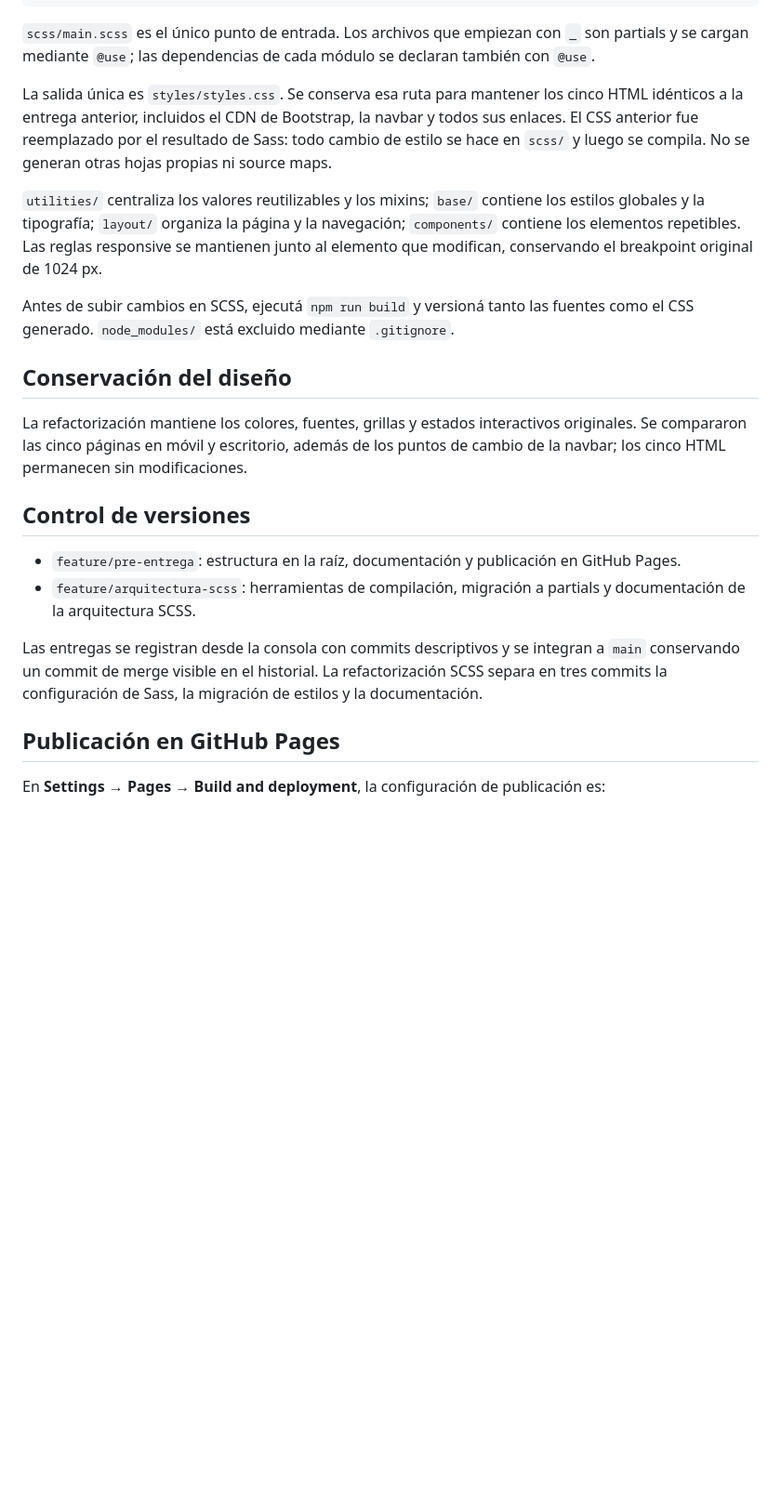
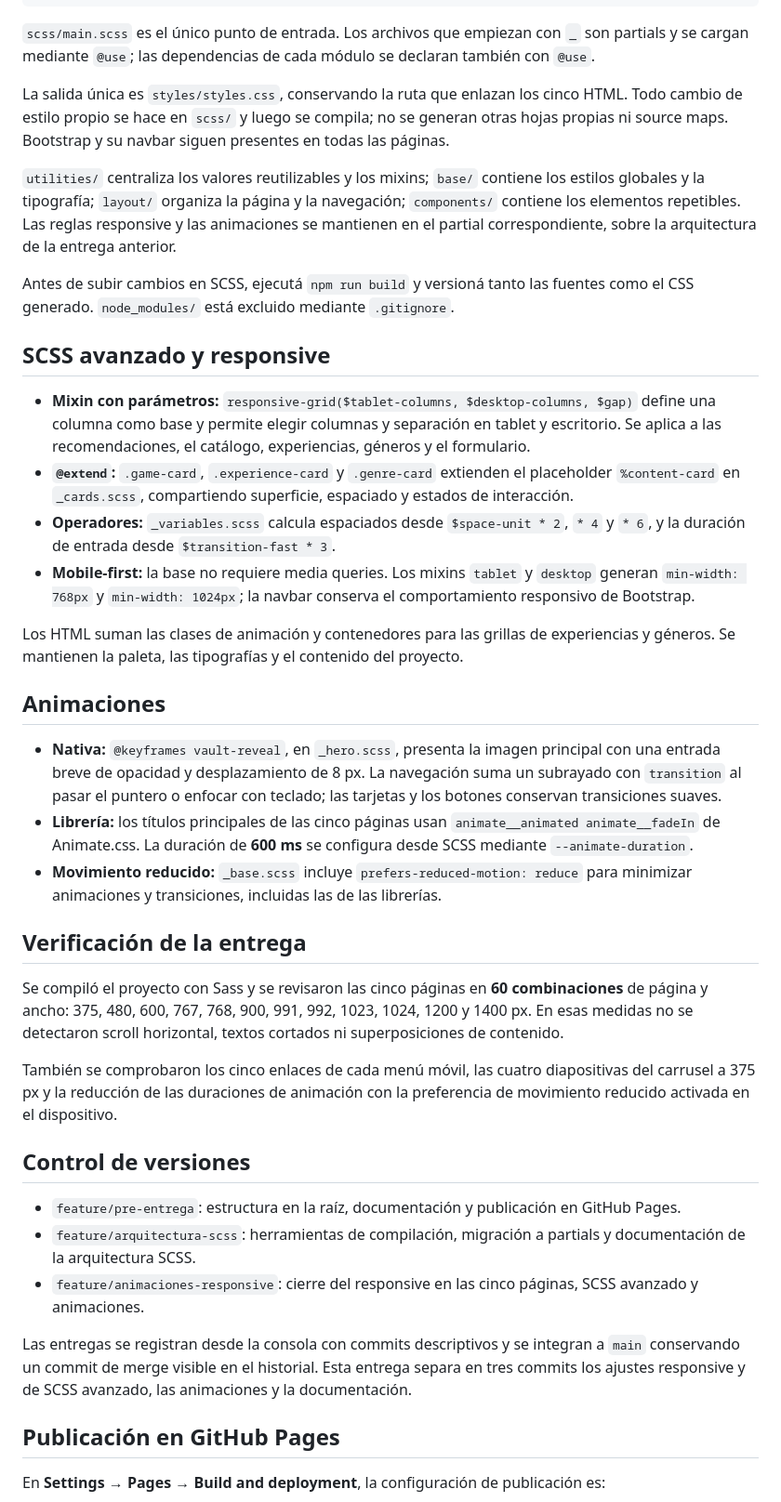
Before and after one commit to S-Nievas/coderhouse-web-development, a Markdown page: README.md, the part around one of its changes. Shown at 93% size. Drawn GitHub-style; blank space fills up the shorter version.

Commit message:
docs: document animations and full responsive validation

```diff
--- a/README.md
+++ b/README.md
@@ -92,22 +93,40 @@ npm run watch:css
 
 `scss/main.scss` es el único punto de entrada. Los archivos que empiezan con `_` son partials y se cargan mediante `@use`; las dependencias de cada módulo se declaran también con `@use`.
 
-La salida única es `styles/styles.css`. Se conserva esa ruta para mantener los cinco HTML idénticos a la entrega anterior, incluidos el CDN de Bootstrap, la navbar y todos sus enlaces. El CSS anterior fue reemplazado por el resultado de Sass: todo cambio de estilo se hace en `scss/` y luego se compila. No se generan otras hojas propias ni source maps.
+La salida única es `styles/styles.css`, conservando la ruta que enlazan los cinco HTML. Todo cambio de estilo propio se hace en `scss/` y luego se compila; no se generan otras hojas propias ni source maps. Bootstrap y su navbar siguen presentes en todas las páginas.
 
-`utilities/` centraliza los valores reutilizables y los mixins; `base/` contiene los estilos globales y la tipografía; `layout/` organiza la página y la navegación; `components/` contiene los elementos repetibles. Las reglas responsive se mantienen junto al elemento que modifican, conservando el breakpoint original de 1024 px.
+`utilities/` centraliza los valores reutilizables y los mixins; `base/` contiene los estilos globales y la tipografía; `layout/` organiza la página y la navegación; `components/` contiene los elementos repetibles. Las reglas responsive y las animaciones se mantienen en el partial correspondiente, sobre la arquitectura de la entrega anterior.
 
 Antes de subir cambios en SCSS, ejecutá `npm run build` y versioná tanto las fuentes como el CSS generado. `node_modules/` está excluido mediante `.gitignore`.
 
-## Conservación del diseño
+## SCSS avanzado y responsive
 
-La refactorización mantiene los colores, fuentes, grillas y estados interactivos originales. Se compararon las cinco páginas en móvil y escritorio, además de los puntos de cambio de la navbar; los cinco HTML permanecen sin modificaciones.
+- **Mixin con parámetros:** `responsive-grid($tablet-columns, $desktop-columns, $gap)` define una columna como base y permite elegir columnas y separación en tablet y escritorio. Se aplica a las recomendaciones, el catálogo, experiencias, géneros y el formulario.
+- **`@extend`:** `.game-card`, `.experience-card` y `.genre-card` extienden el placeholder `%content-card` en `_cards.scss`, compartiendo superficie, espaciado y estados de interacción.
+- **Operadores:** `_variables.scss` calcula espaciados desde `$space-unit * 2`, `* 4` y `* 6`, y la duración de entrada desde `$transition-fast * 3`.
+- **Mobile-first:** la base no requiere media queries. Los mixins `tablet` y `desktop` generan `min-width: 768px` y `min-width: 1024px`; la navbar conserva el comportamiento responsivo de Bootstrap.
+
+Los HTML suman las clases de animación y contenedores para las grillas de experiencias y géneros. Se mantienen la paleta, las tipografías y el contenido del proyecto.
+
+## Animaciones
+
+- **Nativa:** `@keyframes vault-reveal`, en `_hero.scss`, presenta la imagen principal con una entrada breve de opacidad y desplazamiento de 8 px. La navegación suma un subrayado con `transition` al pasar el puntero o enfocar con teclado; las tarjetas y los botones conservan transiciones suaves.
+- **Librería:** los títulos principales de las cinco páginas usan `animate__animated animate__fadeIn` de Animate.css. La duración de **600 ms** se configura desde SCSS mediante `--animate-duration`.
+- **Movimiento reducido:** `_base.scss` incluye `prefers-reduced-motion: reduce` para minimizar animaciones y transiciones, incluidas las de las librerías.
+
+## Verificación de la entrega
+
+Se compiló el proyecto con Sass y se revisaron las cinco páginas en **60 combinaciones** de página y ancho: 375, 480, 600, 767, 768, 900, 991, 992, 1023, 1024, 1200 y 1400 px. En esas medidas no se detectaron scroll horizontal, textos cortados ni superposiciones de contenido.
+
+También se comprobaron los cinco enlaces de cada menú móvil, las cuatro diapositivas del carrusel a 375 px y la reducción de las duraciones de animación con la preferencia de movimiento reducido activada en el dispositivo.
 
 ## Control de versiones
 
 - `feature/pre-entrega`: estructura en la raíz, documentación y publicación en GitHub Pages.
 - `feature/arquitectura-scss`: herramientas de compilación, migración a partials y documentación de la arquitectura SCSS.
+- `feature/animaciones-responsive`: cierre del responsive en las cinco páginas, SCSS avanzado y animaciones.
 
-Las entregas se registran desde la consola con commits descriptivos y se integran a `main` conservando un commit de merge visible en el historial. La refactorización SCSS separa en tres commits la configuración de Sass, la migración de estilos y la documentación.
+Las entregas se registran desde la consola con commits descriptivos y se integran a `main` conservando un commit de merge visible en el historial. Esta entrega separa en tres commits los ajustes responsive y de SCSS avanzado, las animaciones y la documentación.
 
 ## Publicación en GitHub Pages
 
```
Also changed, not shown: other parts of README.md (+5 -4 lines).
